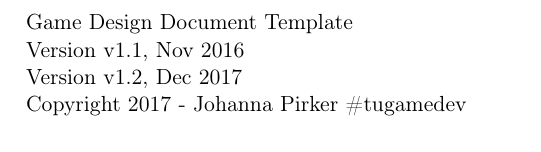
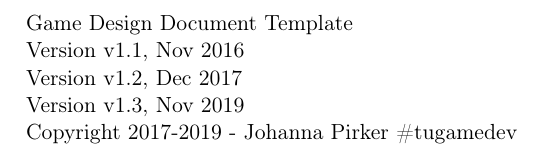
Before and after one commit to JoeyPrink/GDDtemplate, a LaTeX document (main.tex): part of page 2 of 14, cut so that both start at the same text. Compiled offline with pdfLaTeX.

Commit message:
updates 2019

```diff
--- a/main.tex
+++ b/main.tex
@@ -28,7 +28,8 @@
 Game Design Document Template\\
 Version v1.1, Nov 2016\\
 Version v1.2, Dec 2017\\
-Copyright 2017 - Johanna Pirker \#tugamedev\\
+Version v1.3, Nov 2019\\
+Copyright 2017-2019 - Johanna Pirker \#tugamedev\\
 \newpage
 
 \begin{abstract}
```
